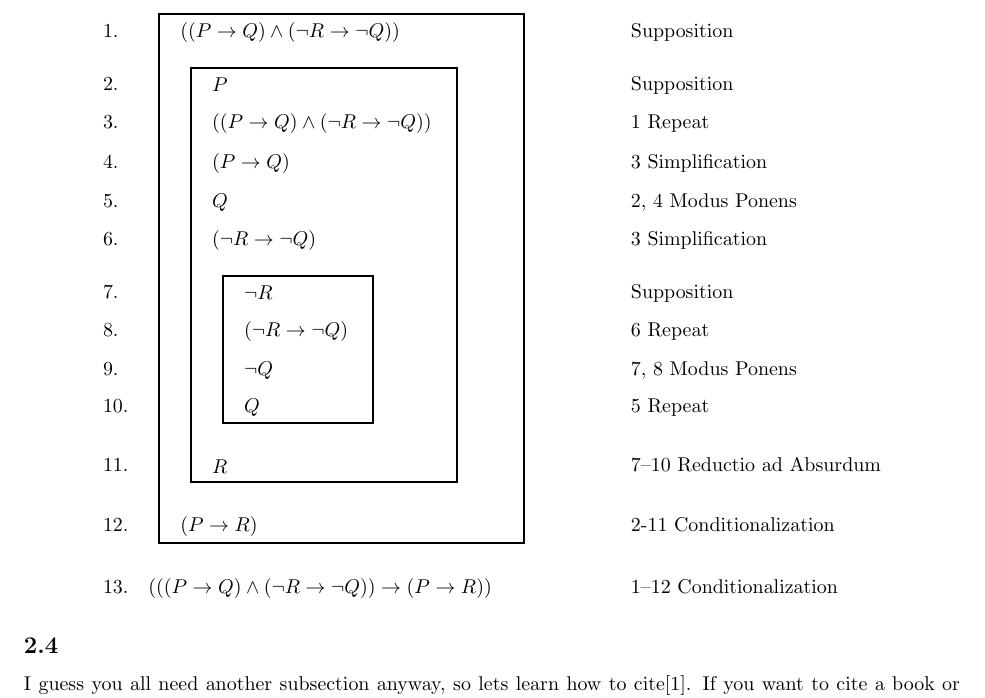
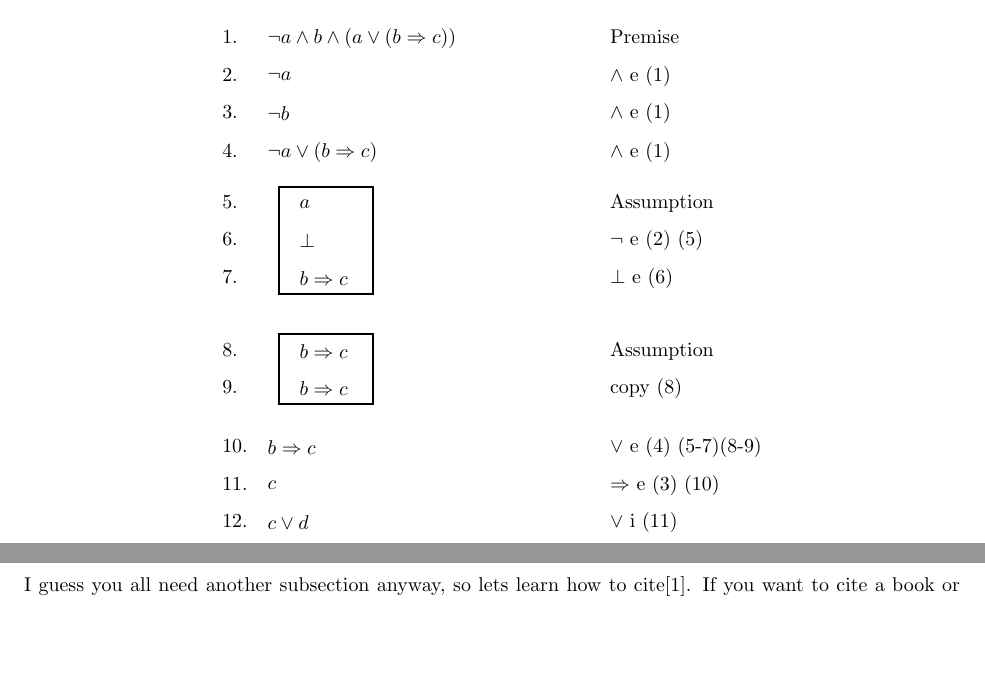
Before and after one commit to ksouthern/MCS-LaTeX-Template, a LaTeX problem sheet (example.tex): part of page 4 of 4 before the commit and two parts of pages 3 and 4 of 4 after it, the two joined at a grey line, cut at the place of the change, the shorter picture padded with empty space. Compiled offline with pdfLaTeX.

Commit message:
Made the natural deduction better

```diff
--- a/example.tex
+++ b/example.tex
@@ -135,28 +135,22 @@ $p \vee (q \wedge r) \vdash p \vee q$
 
 \[
 \Jproof{
+	\proofline{\lnot a \land b \land (a\lor (b\Rightarrow c))}{Premise}
+	\proofline{\lnot a}{$\land$ e (1)}
+	\proofline{\lnot b}{$\land$ e (1)}
+	\proofline{\lnot a\lor(b\Rightarrow c)}{$\land$ e (1)}
 	\cablk{
-		\proofline{((P\rightarrow Q)\land (\neg R \rightarrow\neg Q))}{Supposition}
-		\cablk{
-			\proofline{P}{Supposition}
-			\proofline{((P\rightarrow Q)\land (\neg R\rightarrow\neg Q))}{1 Repeat}
-			\proofline{(P\rightarrow Q)}{3 Simplification}
-			\proofline{Q}{2, 4 Modus Ponens}
-			\proofline{(\neg R\rightarrow\neg Q)}{3 Simplification}
-			\cablk{
-				\proofline{\neg R}{Supposition}
-				\proofline{(\neg R\rightarrow\neg Q)}{6 Repeat}
-				\proofline{\neg Q}{7, 8 Modus Ponens}
-				\proofline{Q}{5 Repeat}
-			}{
-				\proofline{R}{7--10 Reductio ad Absurdum}
-			}
-		}{
-			\proofline{(P\rightarrow R)}{2-11 Conditionalization}
-		}
-	}{
-		\proofline{(((P\rightarrow Q)\land (\neg R\rightarrow\neg Q))\rightarrow(P\rightarrow R))}{1--12 Conditionalization}
+		\proofline{a}{Assumption}
+		\proofline{\bot}{$\lnot$ e (2) (5)}
+		\proofline{b\Rightarrow c}{$\bot$ e (6)}
 	}
+	\cablk{
+		\proofline{b\Rightarrow c}{Assumption}
+		\proofline{b\Rightarrow c}{copy (8)}
+	}
+	\proofline{b\Rightarrow c}{$\lor$ e (4) (5-7)(8-9)}
+	\proofline{c}{$\Rightarrow$ e (3) (10)}
+	\proofline{c\lor d}{$\lor$ i (11)}
 }
 \]
 \subsection{}
```
Also changed, not shown: example.pdf, 3 other files.
